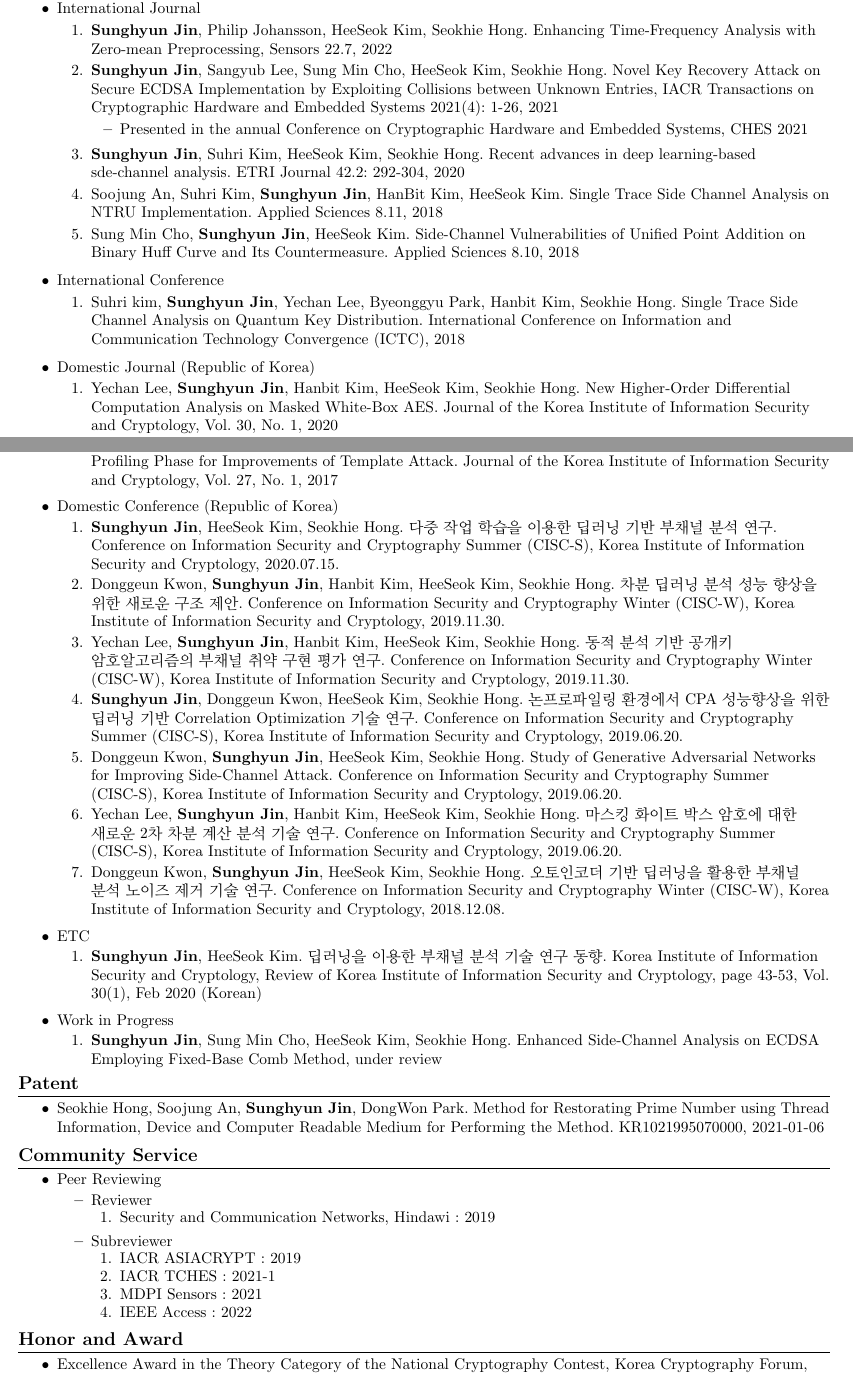
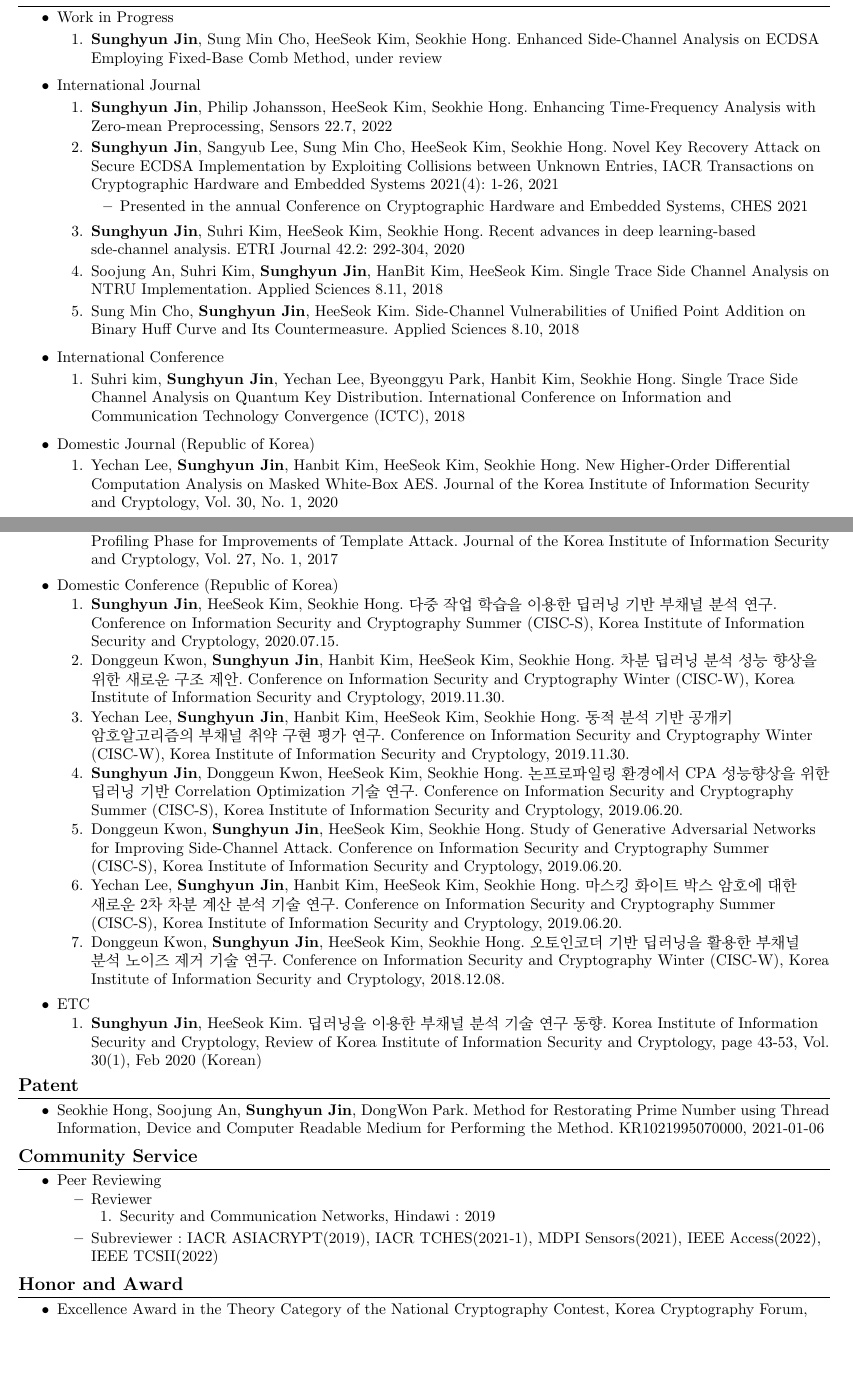
Before and after one commit to mcsmonk/CV-tex, a LaTeX CV (CV.tex): two parts of pages 1 and 2 of 3 before the commit and two parts of pages 1 and 2 of 2 after it, joined at a grey line, cut so that both start at the same text, the shorter picture padded with empty space. Compiled offline with pdfLaTeX.

Commit message:
Modify the order of categories in publication

```diff
--- a/CV.tex
+++ b/CV.tex
@@ -141,6 +141,16 @@ Mobile:~~~+82-10-6221-4365 \\
 
 \section{\textbf{Publication}}
 \begin{itemize}
+    \item {Work in Progress}
+        \vspace{-6pt}
+        \begin{enumerate}
+            \item {\textbf{Sunghyun Jin}, Sung Min Cho, HeeSeok Kim, Seokhie Hong. Enhanced Side-Channel Analysis on ECDSA Employing Fixed-Base Comb Method, under review}
+            \vspace{-2pt}
+            % (A tentative title)
+            % submitted to {}
+            % under review
+        \end{enumerate}
+
     \item {International Journal}
         \vspace{-6pt}
         \begin{enumerate}
@@ -208,16 +218,6 @@ Mobile:~~~+82-10-6221-4365 \\
         \begin{enumerate}
             \item {\textbf{Sunghyun Jin}, HeeSeok Kim. 딥러닝을 이용한 부채널 분석 기술 연구 동향. Korea Institute of Information Security and Cryptology, Review of Korea Institute of Information Security and Cryptology, page 43-53, Vol. 30(1), Feb 2020 (Korean)}
             \vspace{-2pt}
-        \end{enumerate}
-
-    \item {Work in Progress}
-        \vspace{-6pt}
-        \begin{enumerate}
-            \item {\textbf{Sunghyun Jin}, Sung Min Cho, HeeSeok Kim, Seokhie Hong. Enhanced Side-Channel Analysis on ECDSA Employing Fixed-Base Comb Method, under review}
-            \vspace{-2pt}
-            % (A tentative title)
-            % submitted to {}
-            % under review
         \end{enumerate}
 \end{itemize}
 
@@ -289,17 +289,8 @@ Mobile:~~~+82-10-6221-4365 \\
                 \begin{enumerate}
                     \item {Security and Communication Networks, Hindawi : 2019}
                 \end{enumerate}
-            \item {Subreviewer}
-                \vspace{-4pt}
-                \begin{enumerate}
-                    \item {IACR ASIACRYPT : 2019}
-                    \vspace{-2pt}
-                    \item {IACR TCHES : 2021-1}
-                    \vspace{-2pt}
-                    \item {MDPI Sensors : 2021}
-                    \vspace{-2pt}
-                    \item {IEEE Access : 2022}
-                \end{enumerate}
+            \item {Subreviewer : IACR ASIACRYPT(2019), IACR TCHES(2021-1), MDPI Sensors(2021), IEEE Access(2022), IEEE TCSII(2022)}
+                %\vspace{-4pt}
         \end{itemize}
 \end{itemize}
 
```
Also changed, not shown: CV.pdf, CV.tex (2 more changed lines).
